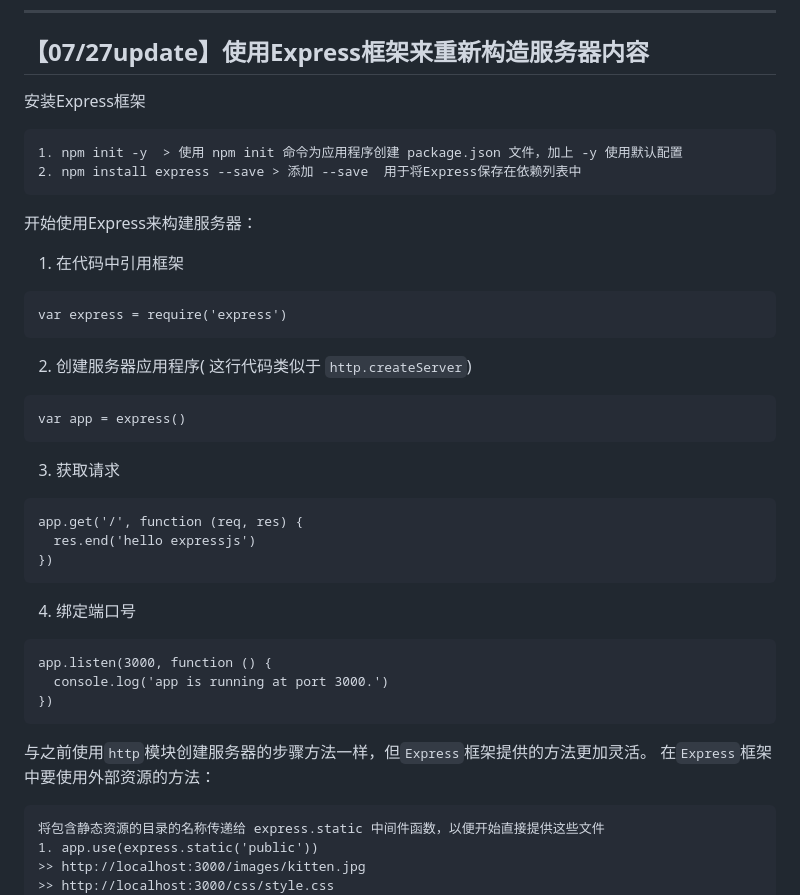
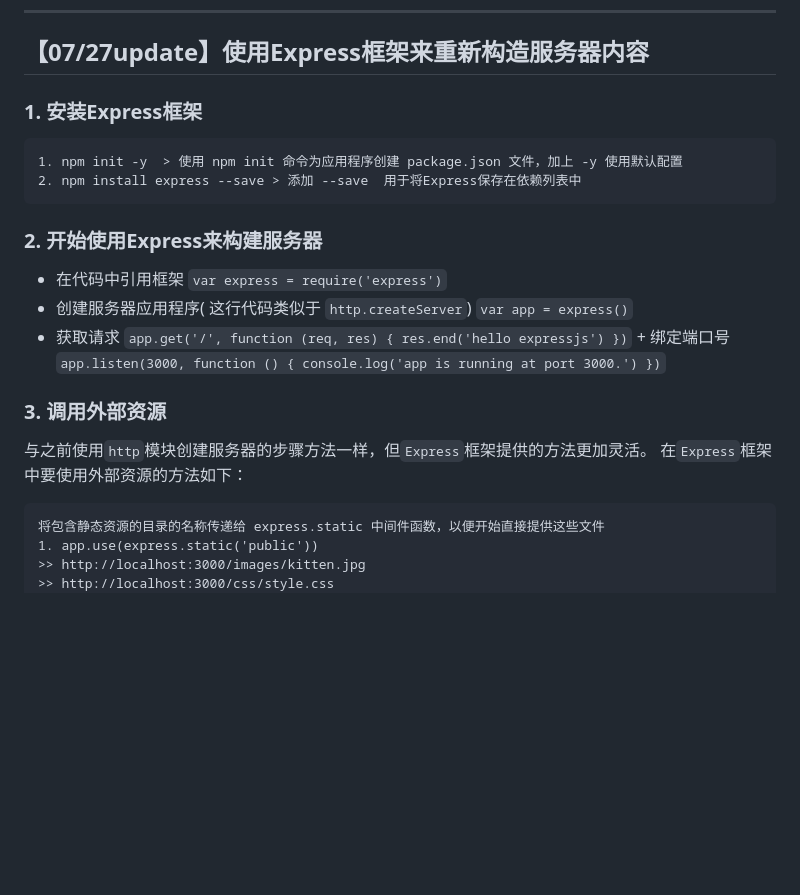
Before and after one commit to 09o/MessageBoard, a Markdown page: README.md, the part around the change printed below. Drawn GitHub-style; blank space fills up the shorter version.

````diff
--- a/README.md
+++ b/README.md
@@ -110,35 +110,40 @@
 ---
 ## <span id="jump">【07/27update】使用Express框架来重新构造服务器内容</span>
 
-安装Express框架
+### 1. 安装Express框架
+
 ```
 1. npm init -y  > 使用 npm init 命令为应用程序创建 package.json 文件，加上 -y 使用默认配置
 2. npm install express --save > 添加 --save  用于将Express保存在依赖列表中
 ```
-开始使用Express来构建服务器：
-1. 在代码中引用框架
-```
-var express = require('express')
-```
-2. 创建服务器应用程序( 这行代码类似于 `http.createServer`)
-```
-var app = express()
-```
-3. 获取请求
-```
-app.get('/', function (req, res) {
-  res.end('hello expressjs')
-})
-```
-4. 绑定端口号
-```
-app.listen(3000, function () {
-  console.log('app is running at port 3000.')
-})
-```
+
+### 2. 开始使用Express来构建服务器
+
+   + 在代码中引用框架
+    ```
+    var express = require('express')
+    ```
+   + 创建服务器应用程序( 这行代码类似于 `http.createServer`)
+    ```
+    var app = express()
+    ```
+   + 获取请求
+    ```
+    app.get('/', function (req, res) {
+      res.end('hello expressjs')
+    })
+    ```
+    + 绑定端口号
+    ```
+    app.listen(3000, function () {
+      console.log('app is running at port 3000.')
+    })
+    ```
+
+### 3. 调用外部资源
 
 与之前使用`http`模块创建服务器的步骤方法一样，但`Express`框架提供的方法更加灵活。
-在`Express`框架中要使用外部资源的方法：
+在`Express`框架中要使用外部资源的方法如下：
 ```
 将包含静态资源的目录的名称传递给 express.static 中间件函数，以便开始直接提供这些文件
 1. app.use(express.static('public'))
````
Also changed, not shown: other parts of README.md (+52 -6 lines), imgs/art1.png (added).
